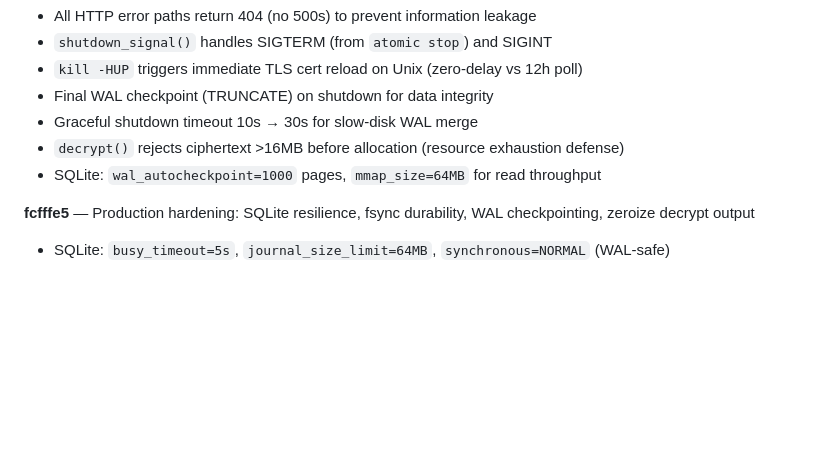
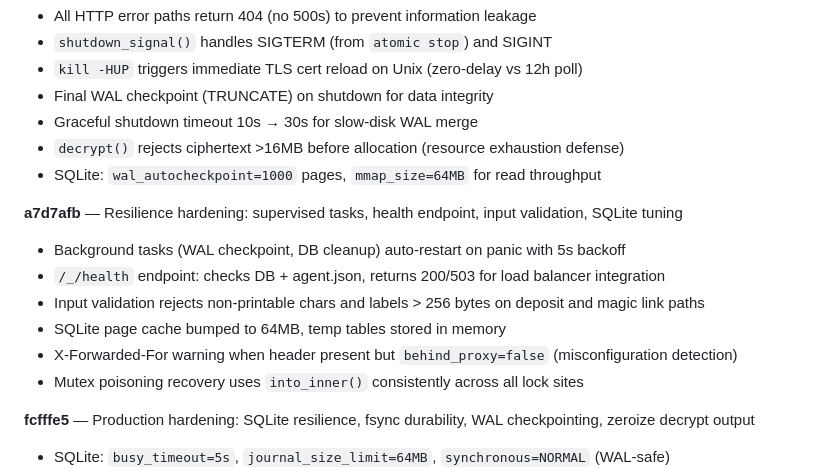
Before and after one commit to plotondev/atomic, a Markdown page: README.md, the part around the change. Rendered like a GitHub page; blank space fills up the shorter version.

Commit message:
Update README with changelog for a7d7afb

```diff
--- a/README.md
+++ b/README.md
@@ -217,6 +217,14 @@ Cross-compiles to `x86_64-linux-musl`, `aarch64-linux-musl`, `x86_64-apple-darwi
 - `decrypt()` rejects ciphertext >16MB before allocation (resource exhaustion defense)
 - SQLite: `wal_autocheckpoint=1000` pages, `mmap_size=64MB` for read throughput
 
+**a7d7afb** — Resilience hardening: supervised tasks, health endpoint, input validation, SQLite tuning
+- Background tasks (WAL checkpoint, DB cleanup) auto-restart on panic with 5s backoff
+- `/_/health` endpoint: checks DB + agent.json, returns 200/503 for load balancer integration
+- Input validation rejects non-printable chars and labels > 256 bytes on deposit and magic link paths
+- SQLite page cache bumped to 64MB, temp tables stored in memory
+- X-Forwarded-For warning when header present but `behind_proxy=false` (misconfiguration detection)
+- Mutex poisoning recovery uses `into_inner()` consistently across all lock sites
+
 **fcfffe5** — Production hardening: SQLite resilience, fsync durability, WAL checkpointing, zeroize decrypt output
 - SQLite: `busy_timeout=5s`, `journal_size_limit=64MB`, `synchronous=NORMAL` (WAL-safe)
 - Atomic writes: fsync data + parent directory on Unix for crash safety
```
